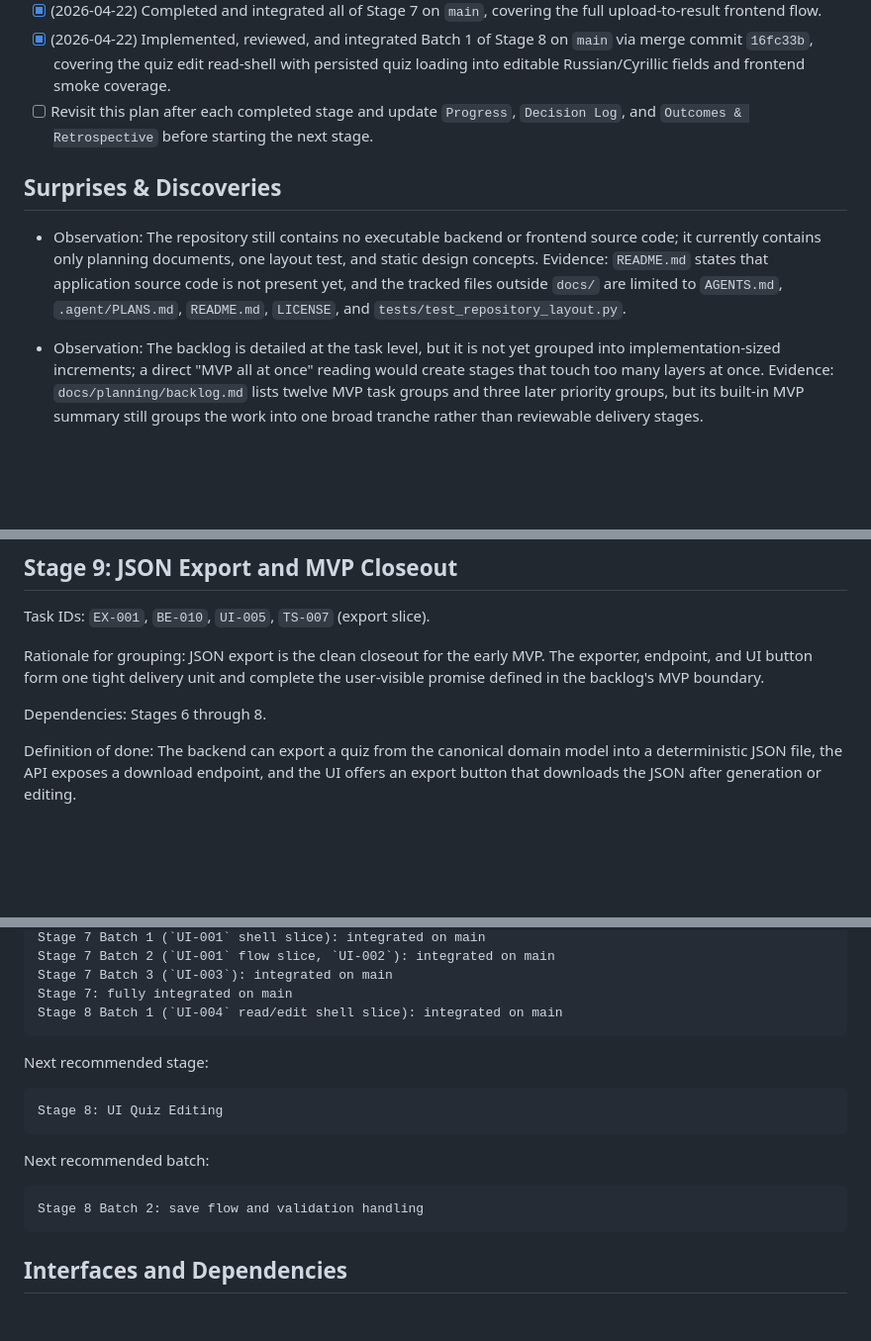
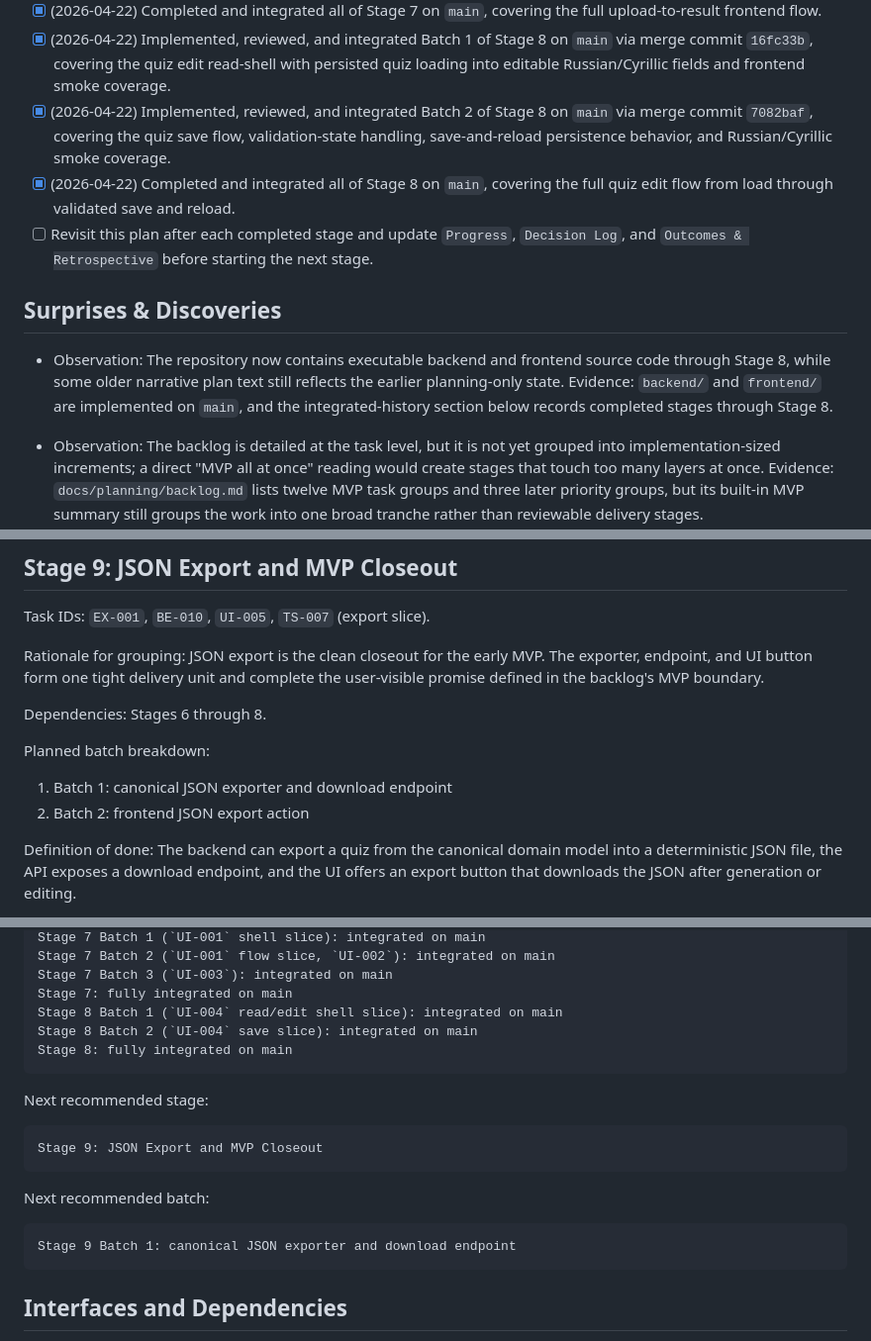
Before and after one commit to bk-ru/quizcraft, a Markdown page: docs/execplans/2026-04-17-staged-mvp-delivery.md, 3 parts joined by grey strips. Shown at 99% size. Drawn GitHub-style; blank space fills up the shorter version.

Commit message:
docs(execplan): sync completed stage 8 status

```diff
--- a/docs/execplans/2026-04-17-staged-mvp-delivery.md
+++ b/docs/execplans/2026-04-17-staged-mvp-delivery.md
@@ -31,12 +31,14 @@ This plan does not implement code by itself. It organizes the remaining backlog
 - [x] (2026-04-22) Implemented, reviewed, and integrated Batch 3 of Stage 7 on `main` via merge commit `a7f3cd3`, covering `UI-003` with the result view, plain JavaScript rendering of generated quiz content, loading/error/result states, and Russian-language smoke coverage.
 - [x] (2026-04-22) Completed and integrated all of Stage 7 on `main`, covering the full upload-to-result frontend flow.
 - [x] (2026-04-22) Implemented, reviewed, and integrated Batch 1 of Stage 8 on `main` via merge commit `16fc33b`, covering the quiz edit read-shell with persisted quiz loading into editable Russian/Cyrillic fields and frontend smoke coverage.
+- [x] (2026-04-22) Implemented, reviewed, and integrated Batch 2 of Stage 8 on `main` via merge commit `7082baf`, covering the quiz save flow, validation-state handling, save-and-reload persistence behavior, and Russian/Cyrillic smoke coverage.
+- [x] (2026-04-22) Completed and integrated all of Stage 8 on `main`, covering the full quiz edit flow from load through validated save and reload.
 - [ ] Revisit this plan after each completed stage and update `Progress`, `Decision Log`, and `Outcomes & Retrospective` before starting the next stage.
 
 ## Surprises & Discoveries
 
-- Observation: The repository still contains no executable backend or frontend source code; it currently contains only planning documents, one layout test, and static design concepts.
-  Evidence: `README.md` states that application source code is not present yet, and the tracked files outside `docs/` are limited to `AGENTS.md`, `.agent/PLANS.md`, `README.md`, `LICENSE`, and `tests/test_repository_layout.py`.
+- Observation: The repository now contains executable backend and frontend source code through Stage 8, while some older narrative plan text still reflects the earlier planning-only state.
+  Evidence: `backend/` and `frontend/` are implemented on `main`, and the integrated-history section below records completed stages through Stage 8.
 
 - Observation: The backlog is detailed at the task level, but it is not yet grouped into implementation-sized increments; a direct "MVP all at once" reading would create stages that touch too many layers at once.
   Evidence: `docs/planning/backlog.md` lists twelve MVP task groups and three later priority groups, but its built-in MVP summary still groups the work into one broad tranche rather than reviewable delivery stages.
@@ -375,6 +377,10 @@ Rationale for grouping: JSON export is the clean closeout for the early MVP. The
 
 Dependencies: Stages 6 through 8.
 
+Planned batch breakdown:
+1. Batch 1: canonical JSON exporter and download endpoint
+2. Batch 2: frontend JSON export action
+
 Definition of done: The backend can export a quiz from the canonical domain model into a deterministic JSON file, the API exposes a download endpoint, and the UI offers an export button that downloads the JSON after generation or editing.
 
 Required tests/checks: Run `python -m pytest backend/tests/test_json_exporter.py backend/tests/test_api_export_json.py -q` and expect all tests to pass. Manually verify in the browser that the exported file downloads with the expected name and content after editing a quiz.
@@ -569,14 +575,16 @@ Current backlog completion status:
     Stage 7 Batch 3 (`UI-003`): integrated on main
     Stage 7: fully integrated on main
     Stage 8 Batch 1 (`UI-004` read/edit shell slice): integrated on main
+    Stage 8 Batch 2 (`UI-004` save slice): integrated on main
+    Stage 8: fully integrated on main
 
 Next recommended stage:
 
-    Stage 8: UI Quiz Editing
+    Stage 9: JSON Export and MVP Closeout
 
 Next recommended batch:
 
-    Stage 8 Batch 2: save flow and validation handling
+    Stage 9 Batch 1: canonical JSON exporter and download endpoint
 
 ## Interfaces and Dependencies
 
```
